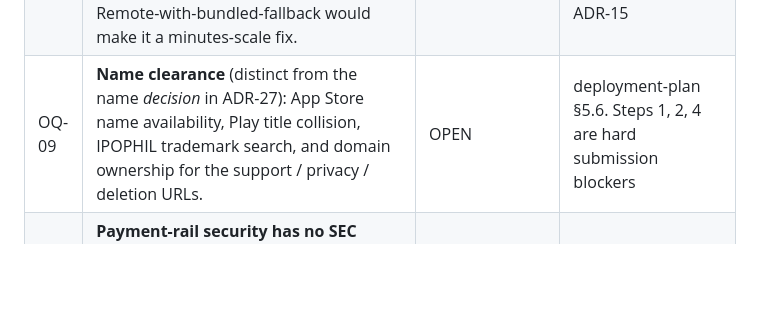
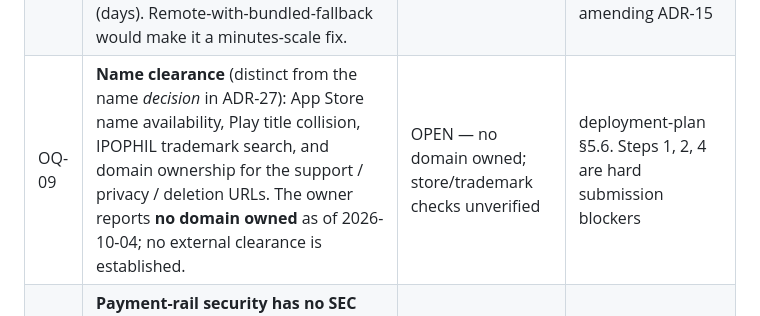
Before and after one commit to rhon-dev/Kasaran-App, a Markdown page: docs/decision-log.md, the part around the change. Drawn GitHub-style; blank space fills up the shorter version.

Commit message:
docs(deployment): update OQ-09 with domain ownership status and clarify submission blockers

```diff
--- a/docs/decision-log.md
+++ b/docs/decision-log.md
@@ -60,7 +60,7 @@ Short history, for anyone tracing the name's status changes:
 | OQ-06 | Final product name / brand (whether to keep "Kasaran"). | **CLOSED** → ADR-27 (name is Kasaran, 2026-09-14) | GIV-07, ADR-06, ADR-27 |
 | OQ-07 | **Data residency and processor disclosure.** ADR-72 approves Supabase production `ap-southeast-1` (Singapore) as the owner's **technical region choice**, alongside ADR-61's Sentry EU diagnostics organization (Frankfurt event storage, possible US metadata/support). DPO/counsel have **not** approved the cross-border basis, processor terms, recipients, retention or notice. | **OPEN — technical region chosen; legal/notice review pending** | ADR-61/72, deployment-plan §2.2, SEC-29/30. **Blocks real-data beta, privacy-notice approval and store submission** |
 | OQ-08 | **Bundled vs remote allocation ruleset.** ADR-15 bundles the ruleset in the app binary. Flutter has no code OTA, so a wrong baseline or regional modifier requires a full store release (days). Remote-with-bundled-fallback would make it a minutes-scale fix. | OPEN | deployment-plan §3.6, ADR-15, REQ-AE-3, OQ-04. Requires amending ADR-15 |
-| OQ-09 | **Name clearance** (distinct from the name *decision* in ADR-27): App Store name availability, Play title collision, IPOPHIL trademark search, and domain ownership for the support / privacy / deletion URLs. | OPEN | deployment-plan §5.6. Steps 1, 2, 4 are hard submission blockers |
+| OQ-09 | **Name clearance** (distinct from the name *decision* in ADR-27): App Store name availability, Play title collision, IPOPHIL trademark search, and domain ownership for the support / privacy / deletion URLs. The owner reports **no domain owned** as of 2026-10-04; no external clearance is established. | OPEN — no domain owned; store/trademark checks unverified | deployment-plan §5.6. Steps 1, 2, 4 are hard submission blockers |
 | OQ-10 | **Payment-rail security has no SEC block.** `security-plan.md` §9 scoped PCI-and-equivalent out of v1 on the assumption payments would arrive inside the AI phase. ADR-28 gives payments its own phase, so a dedicated SEC block (rail auth, tokenisation, reconciliation integrity, PCI applicability, DPA implications of transaction data) must be authored. | OPEN | ADR-28, security-plan §9, development-phases phase 22. **Blocks post-launch payments from starting** |
 | OQ-11 | **Requirements-checklist source and timing verification.** Verify item applicability and due-date offsets with the relevant LGU, civil registrar, and parish/church before publishing any preset rule; there is no universal assumed timing or fee. | OPEN; blocks preset legal/church rules and offsets | ADR-56, REQ-CK-1, testing-plan checklist cases |
 | OQ-12 | **Business model, undecided.** Compare free (no purchase review; operating costs unfunded), one-time supporter purchase (store IAP review and purchase privacy; no coercion), premium exports/templates (IAP review, purchase data and no-upsell vision tension), and later planner tier (different permissions/privacy and store/payment review). No v1 monetization or upsell is decided. | OPEN | deployment-plan §9, project-brief §3/§4, ADR-28 |
```
Also changed, not shown: docs/deployment-plan.md (+1 -1 lines).
